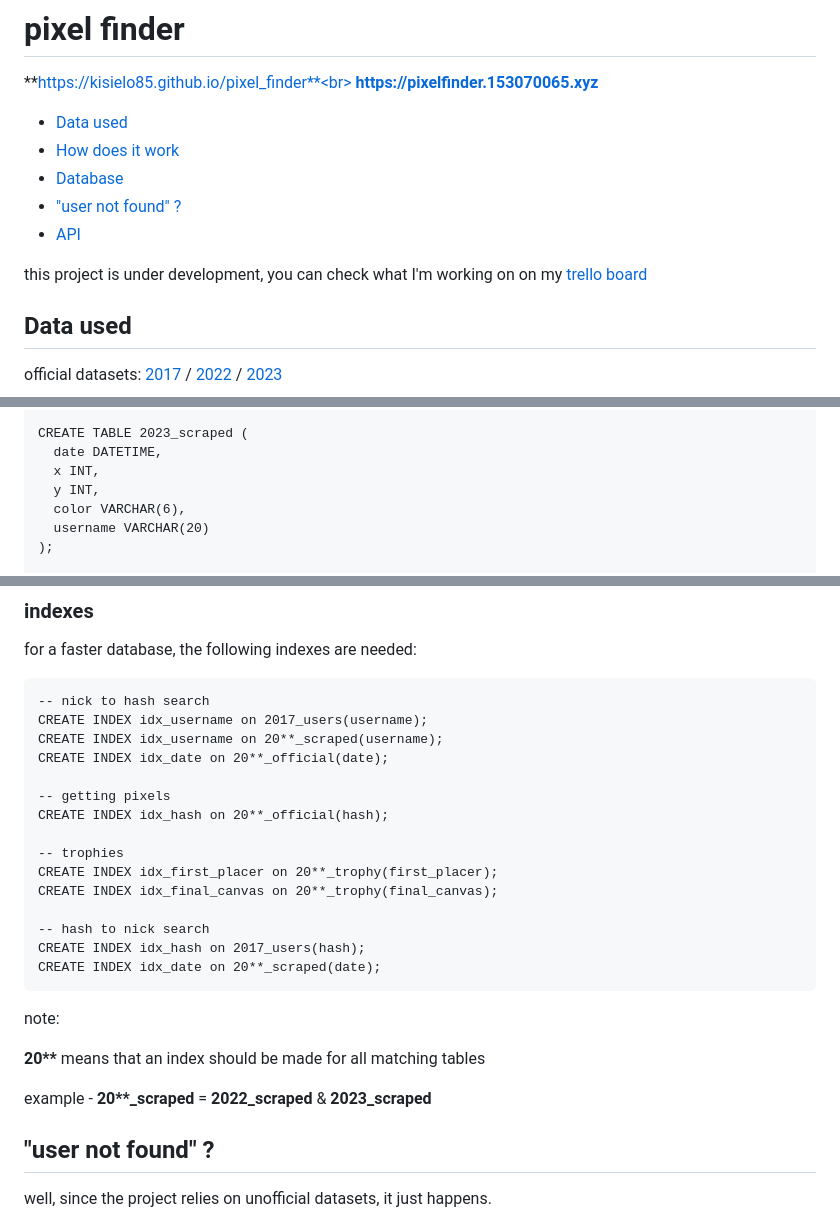
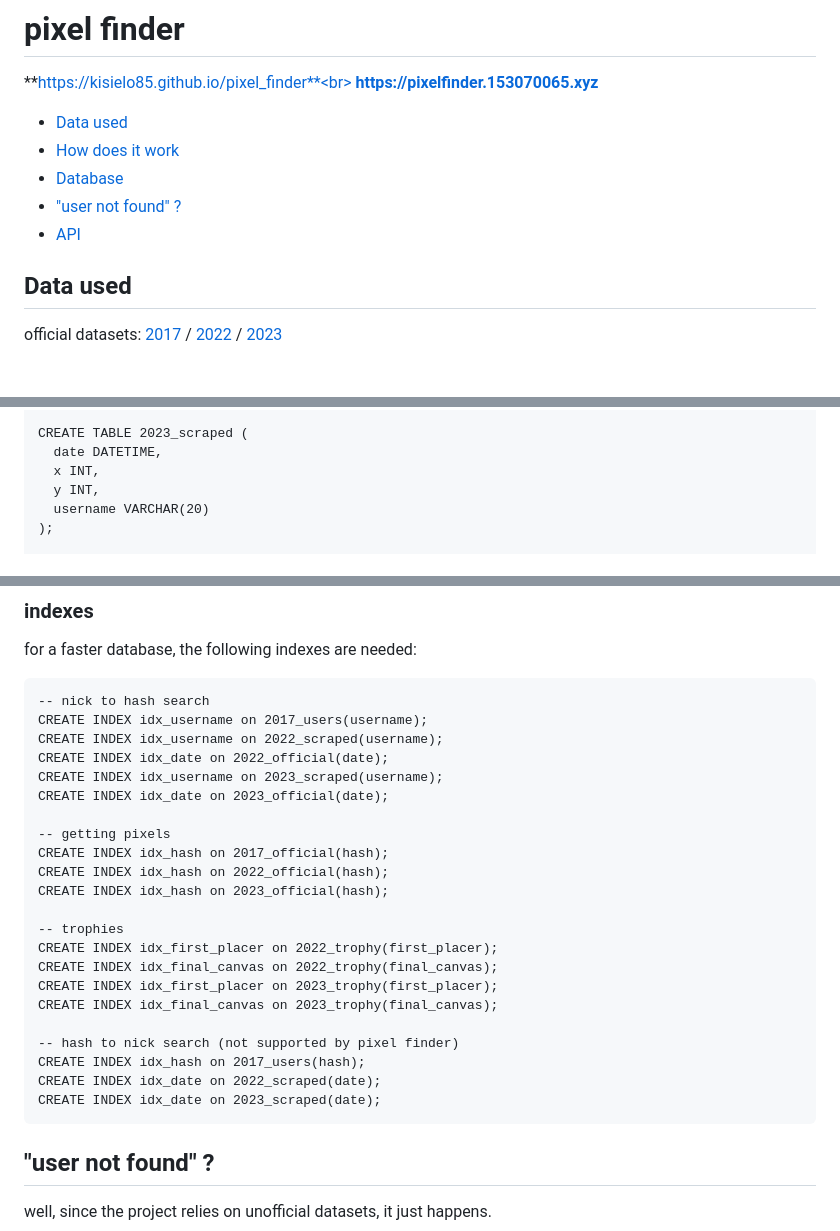
Before and after one commit to kisielo85/pixel_finder, a Markdown page: README.md, 3 parts joined by grey strips. GitHub-like rendering; blank space fills up the shorter version.

````diff
--- a/README.md
+++ b/README.md
@@ -8,8 +8,6 @@
 - [Database](#database)
 - ["user not found" ?](#user-not-found-)
 - [API](#api)
-
-this project is under development, you can check what I'm working on on my [trello board](https://trello.com/b/vH66AXR5/pixelfinderhttps:/)
 
 ## Data used
 
@@ -143,7 +141,6 @@ CREATE TABLE 2023_scraped (
   date DATETIME,
   x INT,
   y INT,
-  color VARCHAR(6),
   username VARCHAR(20)
 );
 
@@ -172,26 +169,27 @@ for a faster database, the following indexes are needed:
 ```
 -- nick to hash search
 CREATE INDEX idx_username on 2017_users(username);
-CREATE INDEX idx_username on 20**_scraped(username);
-CREATE INDEX idx_date on 20**_official(date);
+CREATE INDEX idx_username on 2022_scraped(username);
+CREATE INDEX idx_date on 2022_official(date);
+CREATE INDEX idx_username on 2023_scraped(username);
+CREATE INDEX idx_date on 2023_official(date);
 
 -- getting pixels
-CREATE INDEX idx_hash on 20**_official(hash);
+CREATE INDEX idx_hash on 2017_official(hash);
+CREATE INDEX idx_hash on 2022_official(hash);
+CREATE INDEX idx_hash on 2023_official(hash);
 
 -- trophies
-CREATE INDEX idx_first_placer on 20**_trophy(first_placer);
-CREATE INDEX idx_final_canvas on 20**_trophy(final_canvas);
+CREATE INDEX idx_first_placer on 2022_trophy(first_placer);
+CREATE INDEX idx_final_canvas on 2022_trophy(final_canvas);
+CREATE INDEX idx_first_placer on 2023_trophy(first_placer);
+CREATE INDEX idx_final_canvas on 2023_trophy(final_canvas);
 
--- hash to nick search
+-- hash to nick search (not supported by pixel finder)
 CREATE INDEX idx_hash on 2017_users(hash);
-CREATE INDEX idx_date on 20**_scraped(date);
+CREATE INDEX idx_date on 2022_scraped(date);
+CREATE INDEX idx_date on 2023_scraped(date);
 ```
-
-note:
-
-**20\*\*** means that an index should be made for all matching tables
-
-example - **20\*\*\_scraped** = **2022_scraped** & **2023_scraped**
 
 ## "user not found" ?
 
````
